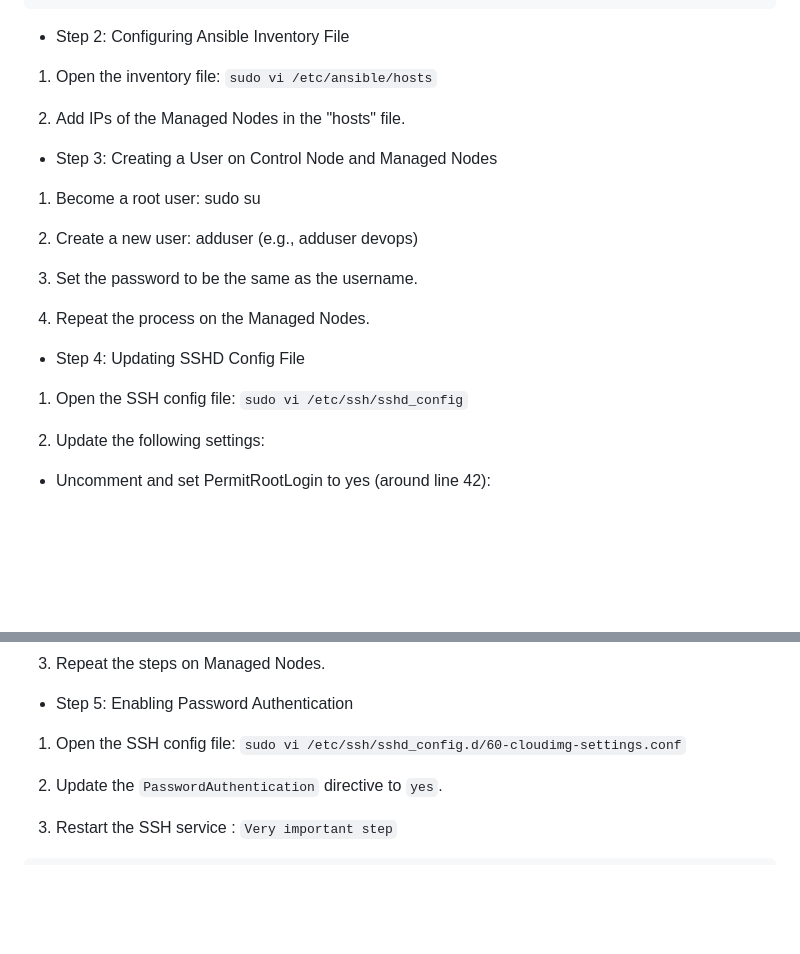
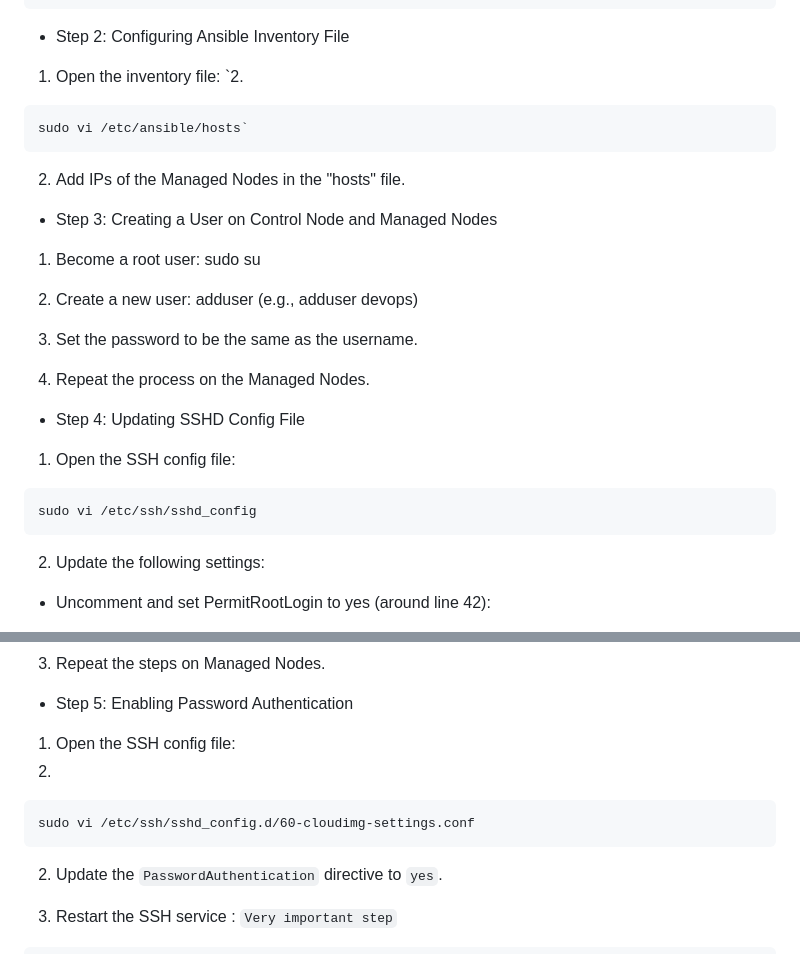
Before and after one commit to dpakGit/My_Ansible, a Markdown page: Ansible-Setup-Guide.md, 2 parts joined by grey strips. Drawn GitHub-style; blank space fills up the shorter version.

````diff
--- a/Ansible-Setup-Guide.md
+++ b/Ansible-Setup-Guide.md
@@ -25,7 +25,11 @@ apt install ansible -y
 
 - Step 2: Configuring Ansible Inventory File
 
-1. Open the inventory file: `sudo vi /etc/ansible/hosts`
+1. Open the inventory file: `2.
+
+```
+sudo vi /etc/ansible/hosts`
+```
 
 2. Add IPs of the Managed Nodes in the "hosts" file.
 
@@ -41,8 +45,10 @@ apt install ansible -y
 
 - Step 4: Updating SSHD Config File
 
-1. Open the SSH config file: `sudo vi /etc/ssh/sshd_config`
-
+1. Open the SSH config file:
+```
+sudo vi /etc/ssh/sshd_config
+```
 2. Update the following settings:
 
  - Uncomment and set PermitRootLogin to yes (around line 42):
@@ -67,7 +73,11 @@ apt install ansible -y
 
 - Step 5: Enabling Password Authentication
 
-1. Open the SSH config file: `sudo vi /etc/ssh/sshd_config.d/60-cloudimg-settings.conf`
+1. Open the SSH config file:
+2.
+```
+sudo vi /etc/ssh/sshd_config.d/60-cloudimg-settings.conf
+```
 
 2. Update the `PasswordAuthentication` directive to `yes`.
 
````
Also changed, not shown: other parts of Ansible-Setup-Guide.md (+5 -1 lines).
